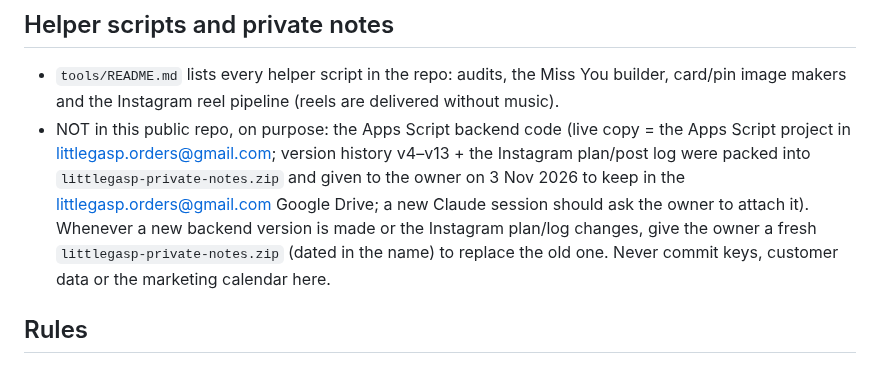
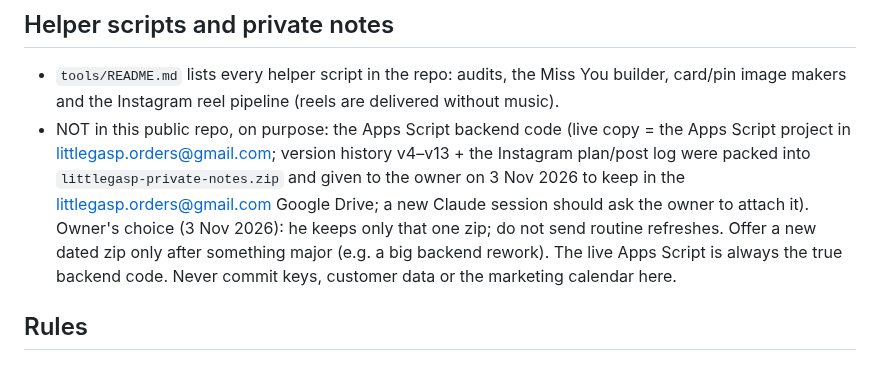
Before and after one commit to littlegasp/littlegasp.github.io, a Markdown page: CLAUDE.md, the part around the change. GitHub-like rendering.

Commit message:
Notes: owner keeps one private zip, refresh only after major changes
Co-Authored-By: Claude Opus 5.5 <noreply@anthropic.com>
Claude-Session: https://claude.ai/code/session_01421VuoqhFcSd1MVsboy9pA

```diff
--- a/CLAUDE.md
+++ b/CLAUDE.md
@@ -27,7 +27,7 @@ Backend (NOT in this repo): Google Apps Script web app in littlegasp.orders@gmai
 
 ## Helper scripts and private notes
 - `tools/README.md` lists every helper script in the repo: audits, the Miss You builder, card/pin image makers and the Instagram reel pipeline (reels are delivered without music).
-- NOT in this public repo, on purpose: the Apps Script backend code (live copy = the Apps Script project in littlegasp.orders@gmail.com; version history v4–v13 + the Instagram plan/post log were packed into `littlegasp-private-notes.zip` and given to the owner on 3 Nov 2026 to keep in the littlegasp.orders@gmail.com Google Drive; a new Claude session should ask the owner to attach it). Whenever a new backend version is made or the Instagram plan/log changes, give the owner a fresh `littlegasp-private-notes.zip` (dated in the name) to replace the old one. Never commit keys, customer data or the marketing calendar here.
+- NOT in this public repo, on purpose: the Apps Script backend code (live copy = the Apps Script project in littlegasp.orders@gmail.com; version history v4–v13 + the Instagram plan/post log were packed into `littlegasp-private-notes.zip` and given to the owner on 3 Nov 2026 to keep in the littlegasp.orders@gmail.com Google Drive; a new Claude session should ask the owner to attach it). Owner's choice (3 Nov 2026): he keeps only that one zip; do not send routine refreshes. Offer a new dated zip only after something major (e.g. a big backend rework). The live Apps Script is always the true backend code. Never commit keys, customer data or the marketing calendar here.
 
 ## Rules
 1. **Every design shares one content model:** to, from, number, photos [{src, caption}] (max 5), reasons (max 6), letter (lines), question, yesReply (+ optional `theme` "her"/"him", backend v5 `Theme` column, used by designs with `themes:true`; + optional `extra` object for a design's own add-ons, declared as `extras` fields in the editor `DESIGNS` (choice/text/list), whitelisted in Apps Script `cleanExtra_`, backend v7 `Extra` column — new keys need adding there too). New templates must read exactly these fields and support `?id=`, `?preview=1` (+ watermark), `?autoplay=1` (silent, no focus stealing) and demo mode.
```
